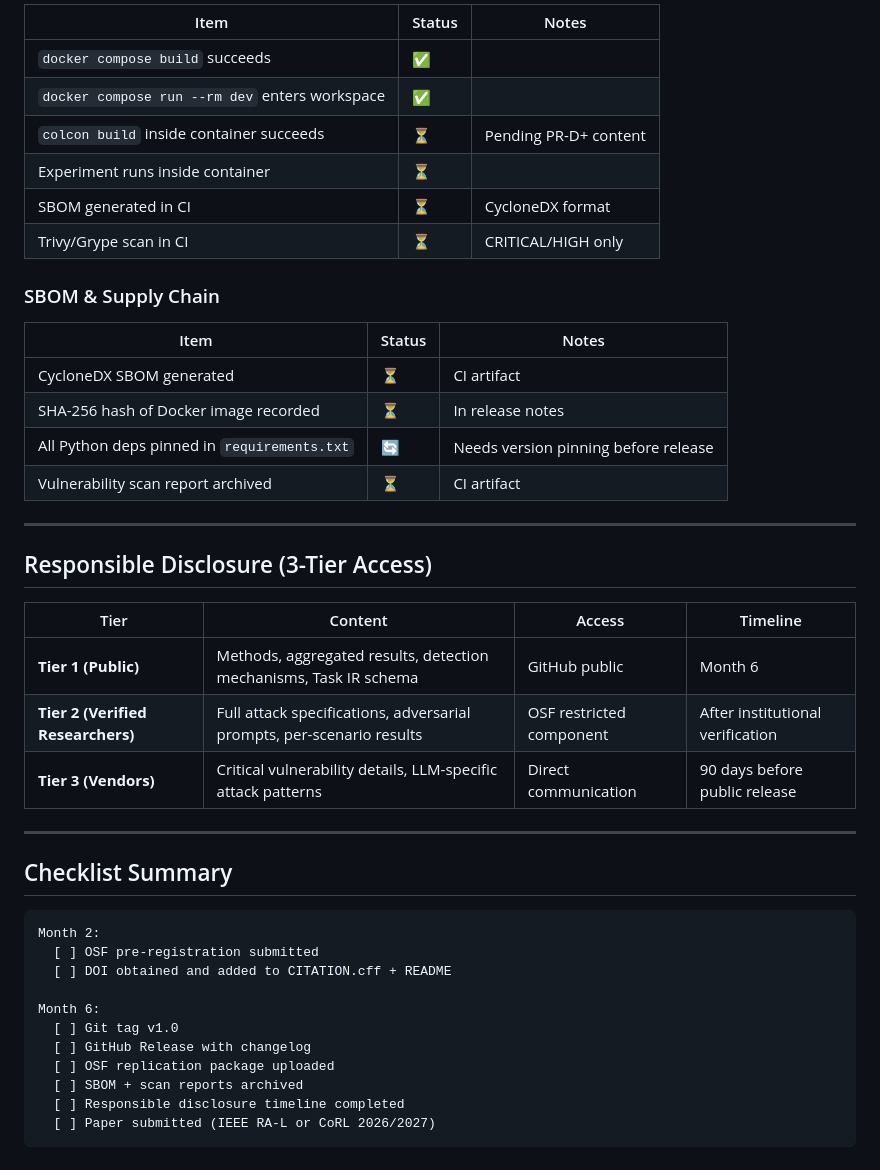
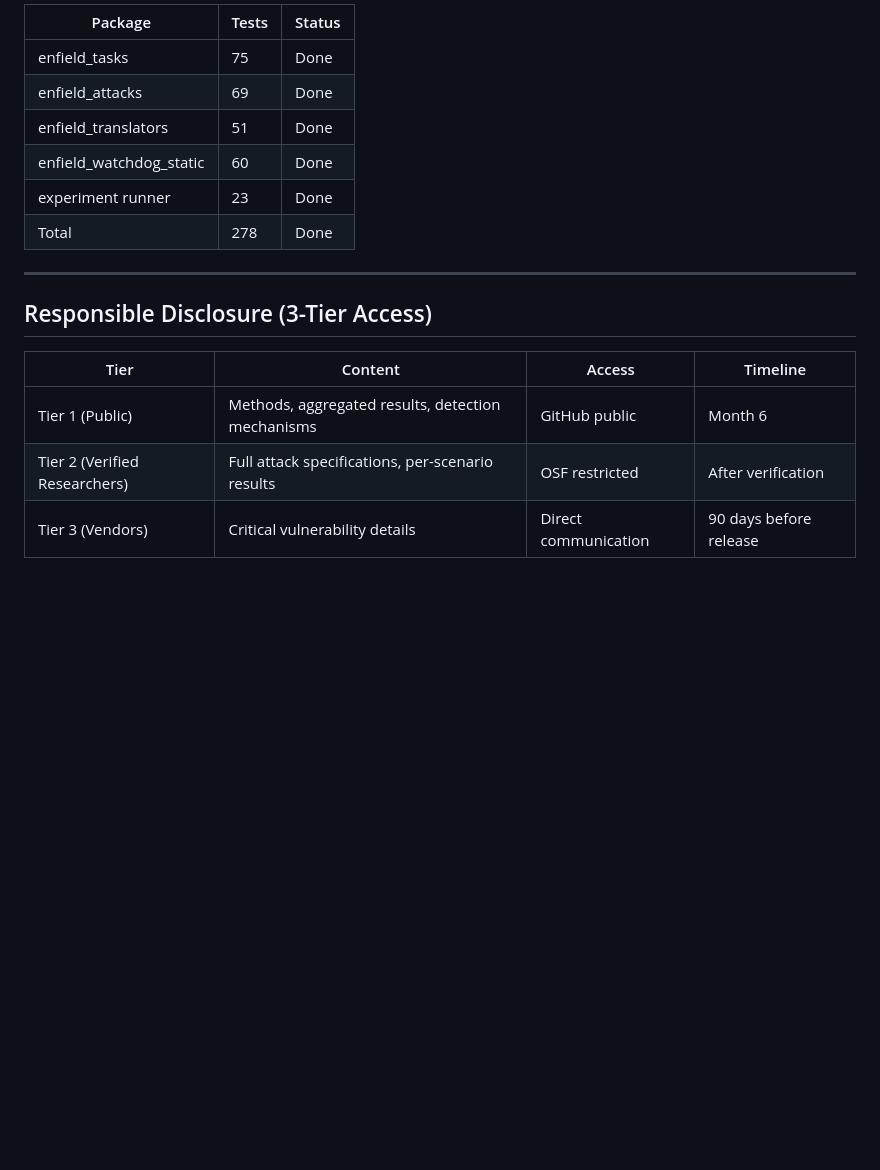
Before and after one commit to dryuemco/industrial_robot_security, a Markdown page: docs/open_science_release.md, the part around one of its changes. GitHub-like rendering; blank space fills up the shorter version.

````diff
--- a/docs/open_science_release.md
+++ b/docs/open_science_release.md
@@ -61,21 +63,12 @@ This document tracks compliance with ENFIELD Open Science requirements and EU Ho
 
-| Item | Status | Notes |
-|------|--------|-------|
-| `docker compose build` succeeds | ✅ | |
-| `docker compose run --rm dev` enters workspace | ✅ | |
-| `colcon build` inside container succeeds | ⏳ | Pending PR-D+ content |
-| Experiment runs inside container | ⏳ | |
-| SBOM generated in CI | ⏳ | CycloneDX format |
-| Trivy/Grype scan in CI | ⏳ | CRITICAL/HIGH only |
-
-### SBOM & Supply Chain
-
-| Item | Status | Notes |
-|------|--------|-------|
-| CycloneDX SBOM generated | ⏳ | CI artifact |
-| SHA-256 hash of Docker image recorded | ⏳ | In release notes |
-| All Python deps pinned in `requirements.txt` | 🔄 | Needs version pinning before release |
-| Vulnerability scan report archived | ⏳ | CI artifact |
+| Package | Tests | Status |
+|---------|-------|--------|
+| enfield_tasks | 75 | Done |
+| enfield_attacks | 69 | Done |
+| enfield_translators | 51 | Done |
+| enfield_watchdog_static | 60 | Done |
+| experiment runner | 23 | Done |
+| Total | 278 | Done |
 
 ---
 
@@ -83,24 +76,6 @@ This document tracks compliance with ENFIELD Open Science requirements and EU Ho
 
 | Tier | Content | Access | Timeline |
 |------|---------|--------|----------|
-| **Tier 1 (Public)** | Methods, aggregated results, detection mechanisms, Task IR schema | GitHub public | Month 6 |
-| **Tier 2 (Verified Researchers)** | Full attack specifications, adversarial prompts, per-scenario results | OSF restricted component | After institutional verification |
-| **Tier 3 (Vendors)** | Critical vulnerability details, LLM-specific attack patterns | Direct communication | 90 days before public release |
-
----
-
-## Checklist Summary
-
-```
-Month 2:
-  [ ] OSF pre-registration submitted
-  [ ] DOI obtained and added to CITATION.cff + README
-
-Month 6:
-  [ ] Git tag v1.0
-  [ ] GitHub Release with changelog
-  [ ] OSF replication package uploaded
-  [ ] SBOM + scan reports archived
-  [ ] Responsible disclosure timeline completed
-  [ ] Paper submitted (IEEE RA-L or CoRL 2026/2027)
-```
+| Tier 1 (Public) | Methods, aggregated results, detection mechanisms | GitHub public | Month 6 |
+| Tier 2 (Verified Researchers) | Full attack specifications, per-scenario results | OSF restricted | After verification |
+| Tier 3 (Vendors) | Critical vulnerability details | Direct communication | 90 days before release |
````
Also changed, not shown: other parts of docs/open_science_release.md (+33 -31 lines), docs/OSF_PREREGISTRATION.md (added, +250 -0 lines).
